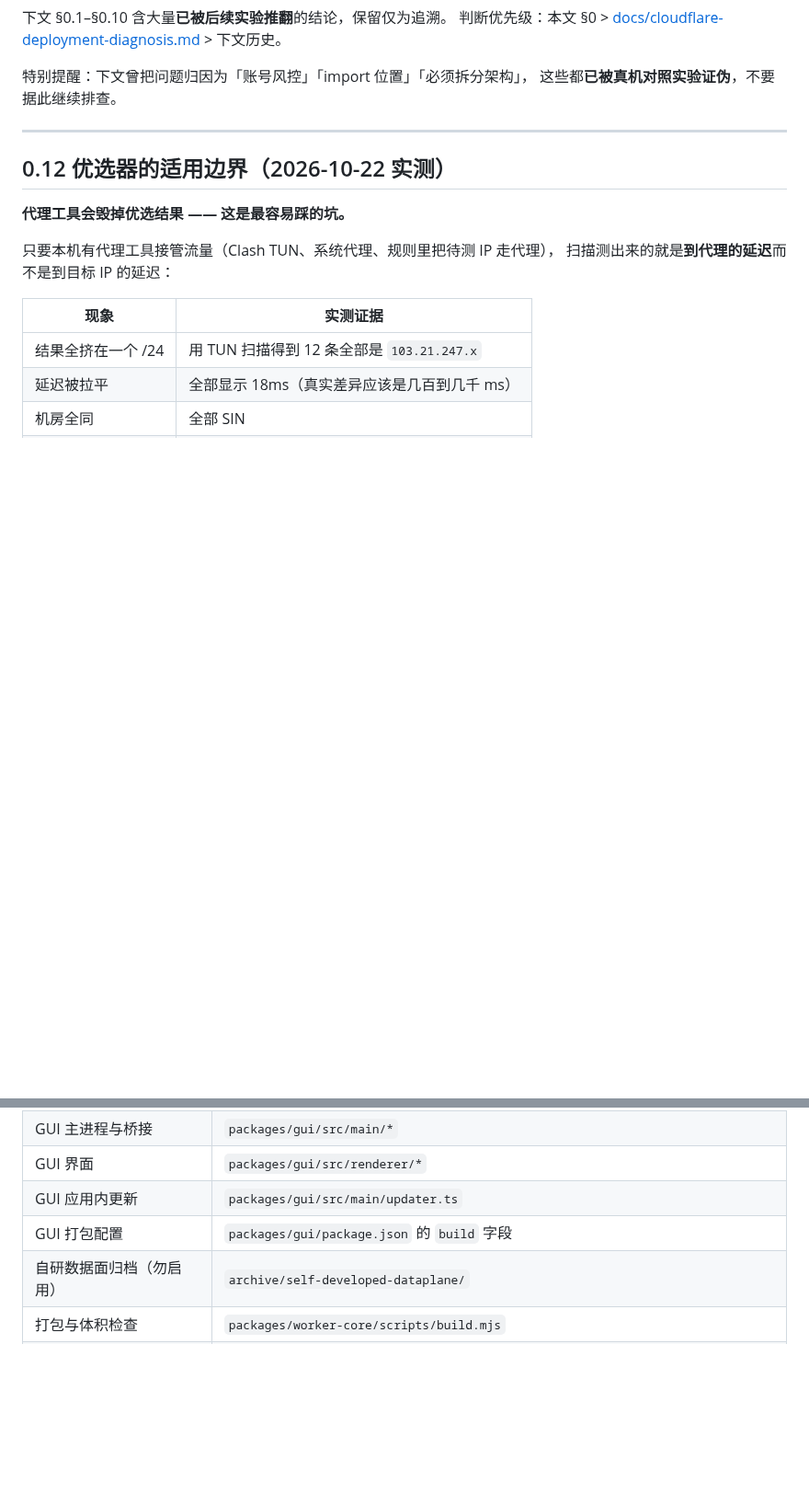
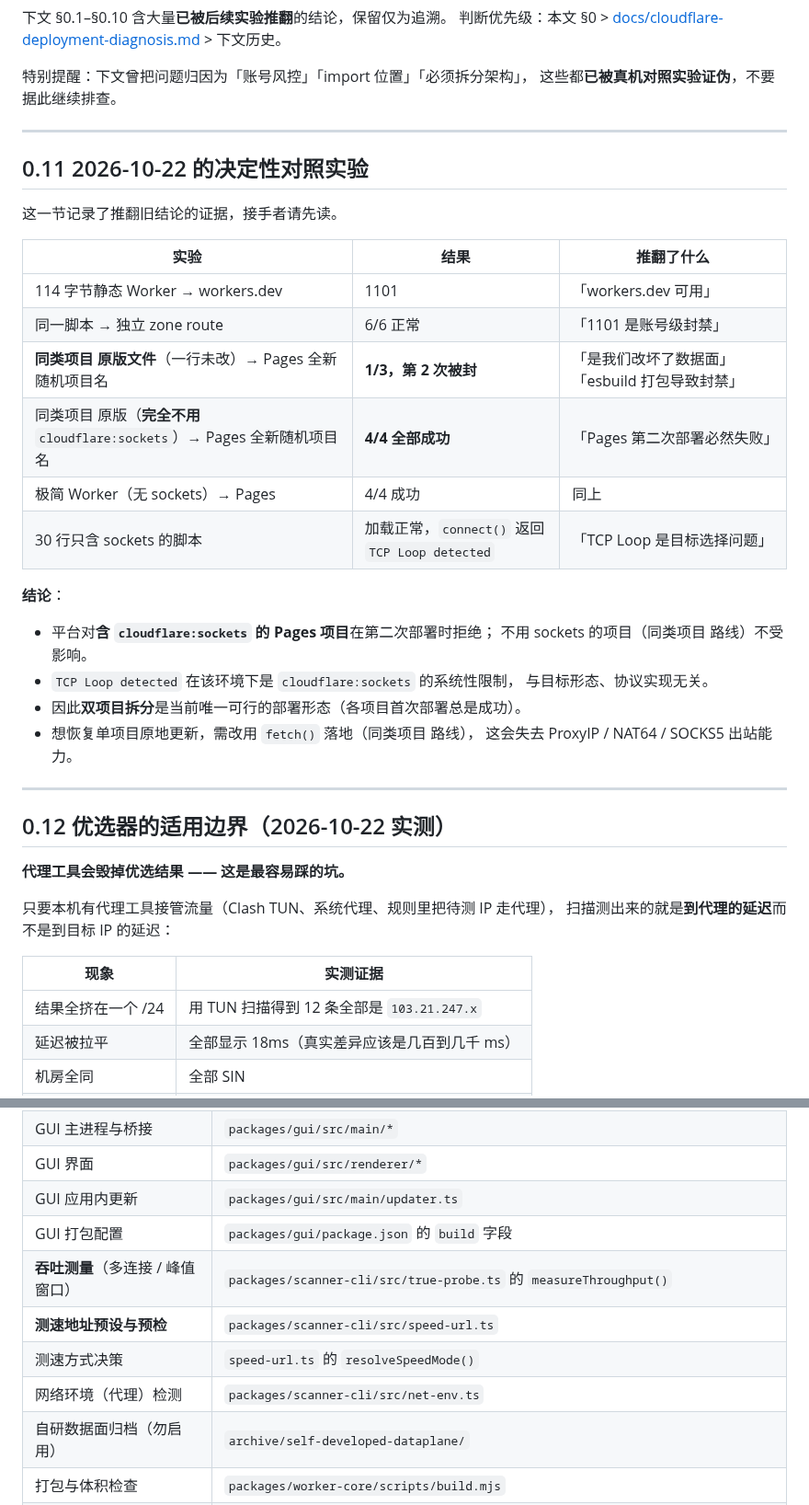
Before and after one commit to xmwengxing/CFPilot, a Markdown page: HANDOVER.md, 2 parts joined by grey strips. Shown at 92% size. GitHub-like rendering; blank space fills up the shorter version.

```diff
--- a/HANDOVER.md
+++ b/HANDOVER.md
@@ -61,6 +63,30 @@
 
 ---
 
+## 0.11 2026-10-22 的决定性对照实验
+
+这一节记录了推翻旧结论的证据，接手者请先读。
+
+| 实验 | 结果 | 推翻了什么 |
+|------|------|-----------|
+| 114 字节静态 Worker → workers.dev | 1101 | 「workers.dev 可用」 |
+| 同一脚本 → 独立 zone route | 6/6 正常 | 「1101 是账号级封禁」 |
+| **同类项目 原版文件**（一行未改）→ Pages 全新随机项目名 | **1/3，第 2 次被封** | 「是我们改坏了数据面」「esbuild 打包导致封禁」 |
+| 同类项目 原版（**完全不用** `cloudflare:sockets`）→ Pages 全新随机项目名 | **4/4 全部成功** | 「Pages 第二次部署必然失败」 |
+| 极简 Worker（无 sockets）→ Pages | 4/4 成功 | 同上 |
+| 30 行只含 sockets 的脚本 | 加载正常，`connect()` 返回 `TCP Loop detected` | 「TCP Loop 是目标选择问题」 |
+
+**结论**：
+- 平台对**含 `cloudflare:sockets` 的 Pages 项目**在第二次部署时拒绝；
+  不用 sockets 的项目（同类项目 路线）不受影响。
+- `TCP Loop detected` 在该环境下是 `cloudflare:sockets` 的系统性限制，
+  与目标形态、协议实现无关。
+- 因此**双项目拆分**是当前唯一可行的部署形态（各项目首次部署总是成功）。
+- 想恢复单项目原地更新，需改用 `fetch()` 落地（同类项目 路线），
+  这会失去 ProxyIP / NAT64 / SOCKS5 出站能力。
+
+---
+
 ## 0.12 优选器的适用边界（2026-10-22 实测）
 
 **代理工具会毁掉优选结果 —— 这是最容易踩的坑。**
@@ -798,6 +847,10 @@ git tag gui-v0.2.0 && git push origin gui-v0.2.0
 | GUI 界面 | `packages/gui/src/renderer/*` |
 | GUI 应用内更新 | `packages/gui/src/main/updater.ts` |
 | GUI 打包配置 | `packages/gui/package.json` 的 `build` 字段 |
+| **吞吐测量**（多连接 / 峰值窗口） | `packages/scanner-cli/src/true-probe.ts` 的 `measureThroughput()` |
+| **测速地址预设与预检** | `packages/scanner-cli/src/speed-url.ts` |
+| 测速方式决策 | `speed-url.ts` 的 `resolveSpeedMode()` |
+| 网络环境（代理）检测 | `packages/scanner-cli/src/net-env.ts` |
 | 自研数据面归档（勿启用） | `archive/self-developed-dataplane/` |
 | 打包与体积检查 | `packages/worker-core/scripts/build.mjs` |
 | 面板压缩注入 | `packages/worker-core/scripts/gen-panel.mjs` |
```
Also changed, not shown: other parts of HANDOVER.md (+62 -37 lines).
